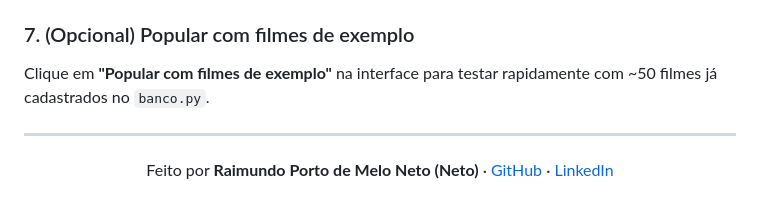
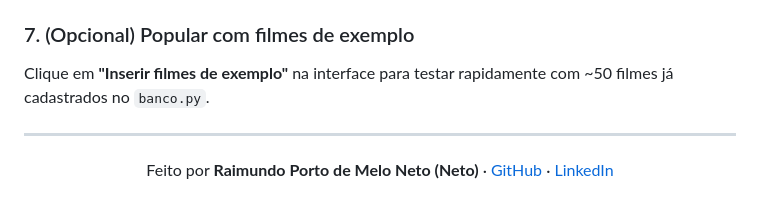
Before and after one commit to Mr-Tetin/MovieTracker, a Markdown page: README.md, the part around the change. Drawn GitHub-style.

Commit message:
Update text for inserting example movies in README

```diff
--- a/README.md
+++ b/README.md
@@ -159,7 +159,7 @@ No canto superior direito da página, o indicador de status deve mostrar **"API
 
 ### 7. (Opcional) Popular com filmes de exemplo
 
-Clique em **"Popular com filmes de exemplo"** na interface para testar rapidamente com ~50 filmes já cadastrados no `banco.py`.
+Clique em **"Inserir filmes de exemplo"** na interface para testar rapidamente com ~50 filmes já cadastrados no `banco.py`.
 
 ---
 
```
